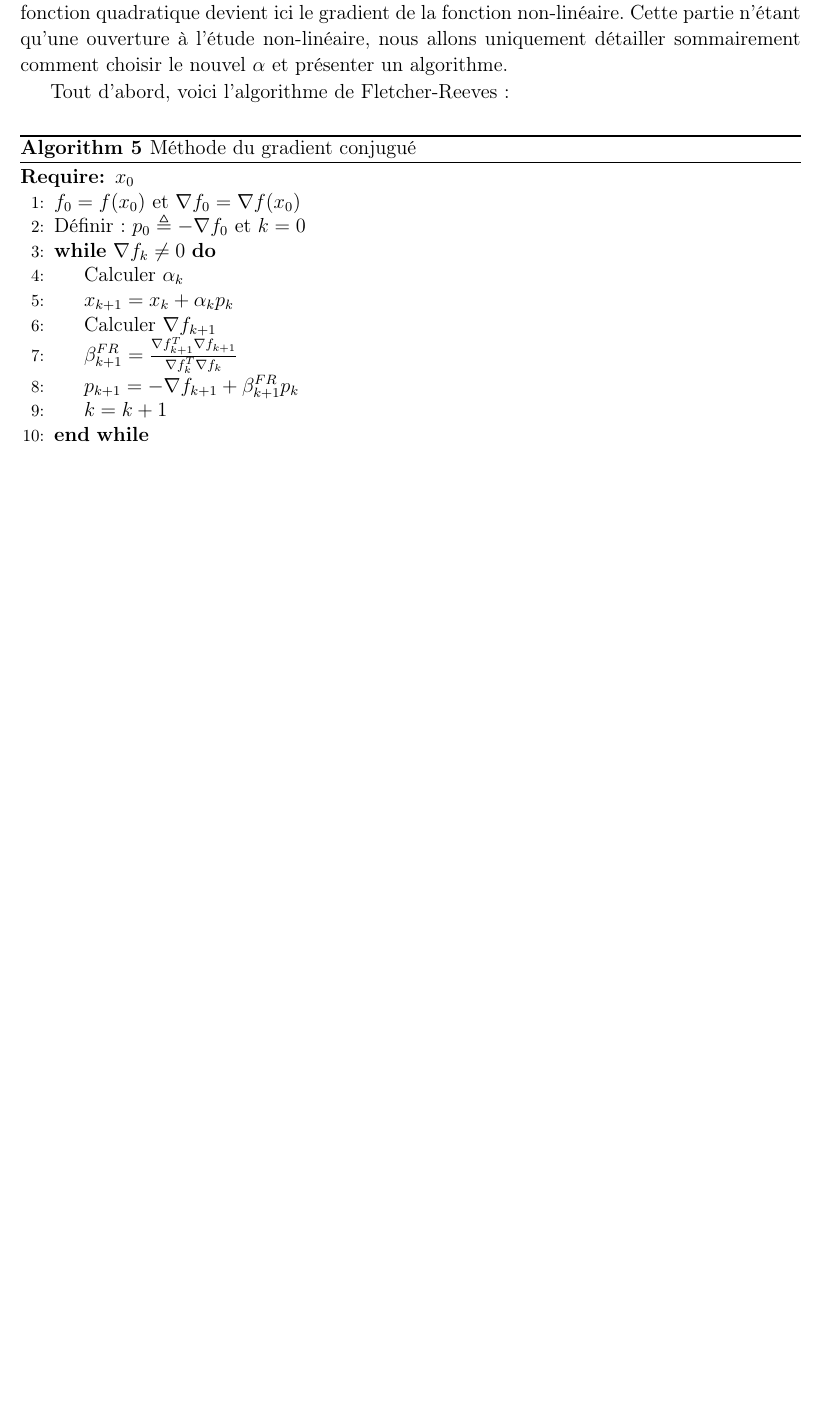
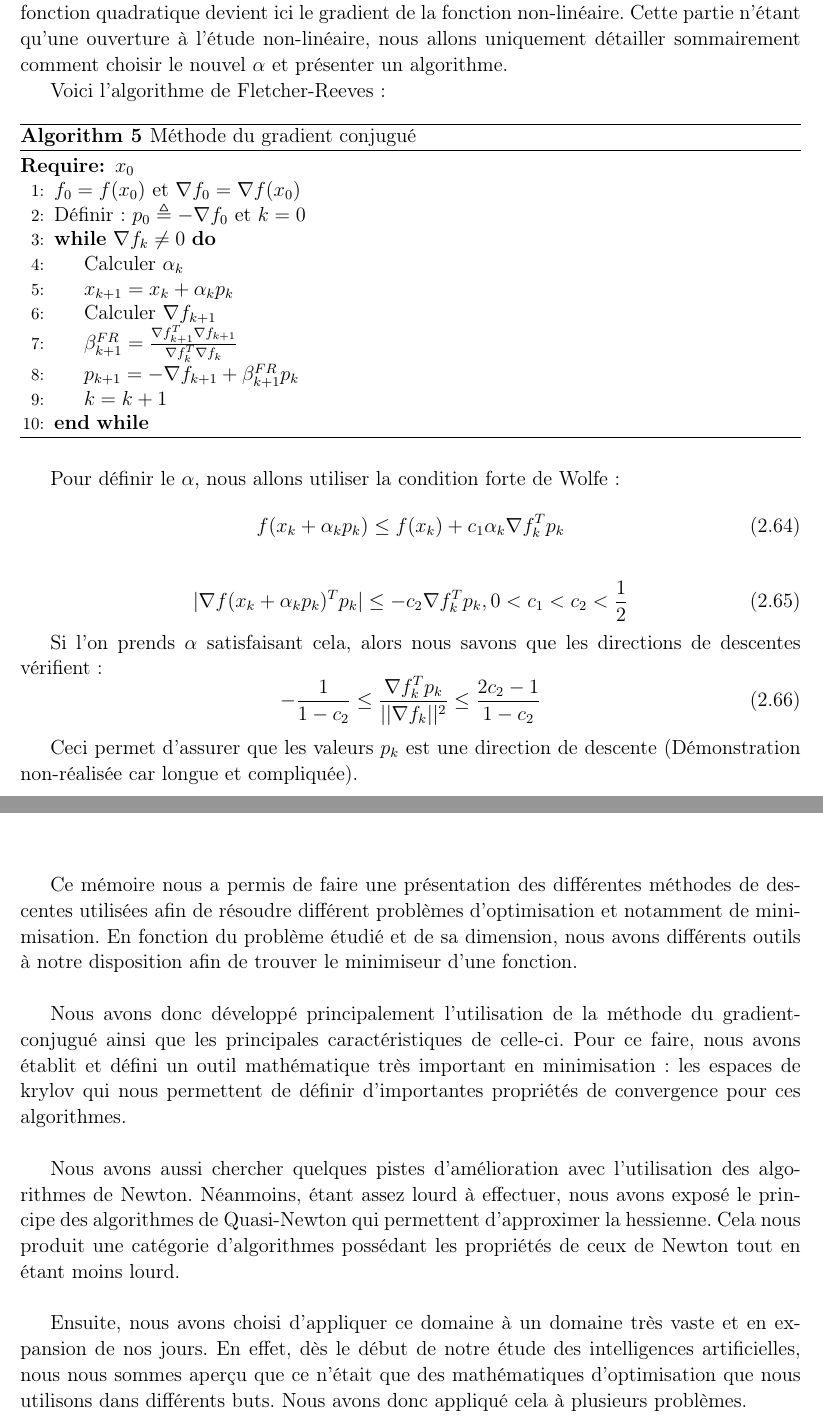
Before and after one commit to MagixInTheAir/MA324, a LaTeX book (rapport/AUDET_CHANDON_DE-CLAVERIE_HUYNH_aero3SA1.tex, which reads rapport/conclusion.tex, rapport/desc.tex): part of page 19 of 27 before the commit and two parts of pages 19 and 26 of 27 after it, the two joined at a grey line, cut so that both start at the same text, the shorter picture padded with empty space. The pictures show the PDF file rapport/AUDET_CHANDON_DE-CLAVERIE_HUYNH_aero3SA1.pdf that the author committed with the source.

Commit message:
conclusion

```diff
--- a/rapport/conclusion.tex
+++ b/rapport/conclusion.tex
@@ -1 +1,9 @@
 \chapter{Conclusion}
+
+Ce mémoire nous a permis de faire une présentation des différentes méthodes de descentes utilisées afin de résoudre différent problèmes d'optimisation et notamment de minimisation. En fonction du problème étudié et de sa dimension, nous avons différents outils à notre disposition afin de trouver le minimiseur d'une fonction. \\
+
+Nous avons donc développé principalement l'utilisation de la méthode du gradient-conjugué ainsi que les principales caractéristiques de celle-ci. Pour ce faire, nous avons établit et défini un outil mathématique très important en minimisation : les espaces de krylov qui nous permettent de définir d'importantes propriétés de convergence pour ces algorithmes.\\
+
+ Nous avons aussi chercher quelques pistes d'amélioration avec l'utilisation des algorithmes de Newton. Néanmoins, étant assez lourd à effectuer, nous avons exposé le principe des algorithmes de Quasi-Newton qui permettent d'approximer la hessienne. Cela nous produit une catégorie d'algorithmes possédant les propriétés de ceux de Newton tout en étant moins lourd.\\
+
+Ensuite, nous avons choisi d'appliquer ce domaine à un domaine très vaste et en expansion de nos jours. En effet, dès le début de notre étude des intelligences artificielles, nous nous sommes aperçu que ce n'était que des mathématiques d'optimisation que nous utilisons dans différents buts. Nous avons donc appliqué cela à plusieurs problèmes.
--- a/rapport/desc.tex
+++ b/rapport/desc.tex
@@ -466,7 +466,7 @@ Le but est ici de voir si l'on peut améliorer l'algorithme ci-dessus pour l'app
 
 La première modification consiste à changer le calcul du pas de descente. En effet, comme nous ne sommes plus dans le cas quadratique, il est beaucoup moins facile de trouver le pas de descente. Afin de trouver ce pas optimal, il nous faut minimiser la fonction partielle dans la direction $p_k$. De plus, le résidue qui était jusqu'à lors le gradient de la fonction quadratique devient ici le gradient de la fonction non-linéaire. Cette partie n'étant qu'une ouverture à l'étude non-linéaire, nous allons uniquement détailler sommairement comment choisir le nouvel $\alpha$ et présenter un algorithme.
 
-Tout d'abord, voici l'algorithme de Fletcher-Reeves :
+Voici l'algorithme de Fletcher-Reeves :
 
 \begin{algorithm}[H]
 	\caption{Méthode du gradient conjugué}
@@ -486,7 +486,20 @@ Tout d'abord, voici l'algorithme de Fletcher-Reeves :
 	\end{algorithmic}
 \end{algorithm}
 
+Pour définir le $\alpha$, nous allons utiliser la condition forte de Wolfe :
+\begin{equation}
+f(x_k + \alpha_kp_k) \leq f(x_k) + c_1\alpha_k \nabla f_k^Tp_k
+\end{equation}
+\begin{equation}
+|\nabla f(x_k + \alpha_kp_k)^T p_k| \leq -c_2 \nabla f_k^Tp_k, 0 < c_1 < c_2 < \frac{1}{2}
+\end{equation}
 
+Si l'on prends $\alpha$ satisfaisant cela, alors nous savons que les directions de descentes vérifient :
+\begin{equation}
+-\frac{1}{1 - c_2}\leq \frac{\nabla f_k^Tp_k}{||\nabla f_k||^2} \leq \frac{2c_2 - 1}{1 - c_2}
+\end{equation}
+
+Ceci permet d'assurer que les valeurs $p_k$ est une direction de descente (Démonstration non-réalisée car longue et compliquée).
 %%%%%%%%%%%%%%%%%%%%%%%%%%%%%%%%%%%%%%%%%%%%%%%%%%%%%%%%%%%%
 % 				ALGO DE TYPE NEWTON
 %%%%%%%%%%%%%%%%%%%%%%%%%%%%%%%%%%%%%%%%%%%%%%%%%%%%%%%%%%%%
```
Also changed, not shown: rapport/AUDET_CHANDON_DE-CLAVERIE_HUYNH_aero3SA1.pdf.
